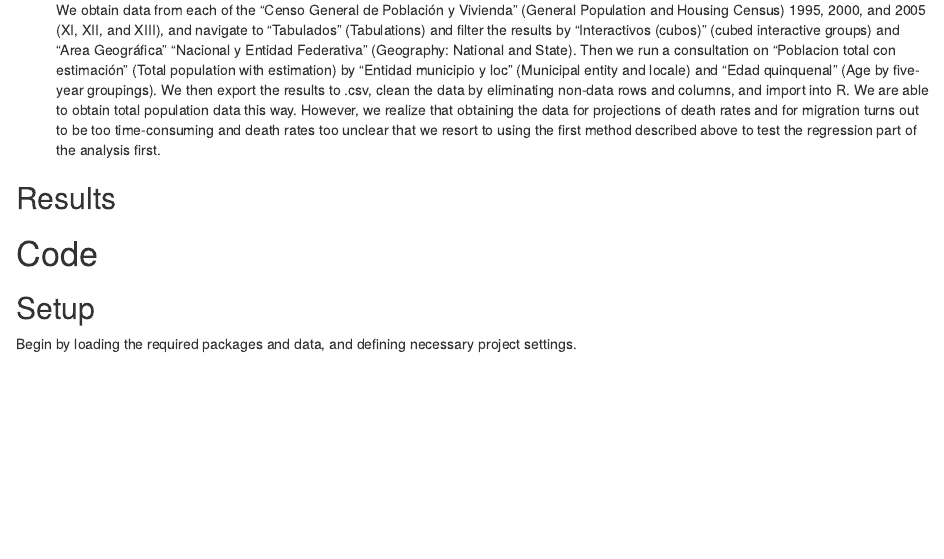
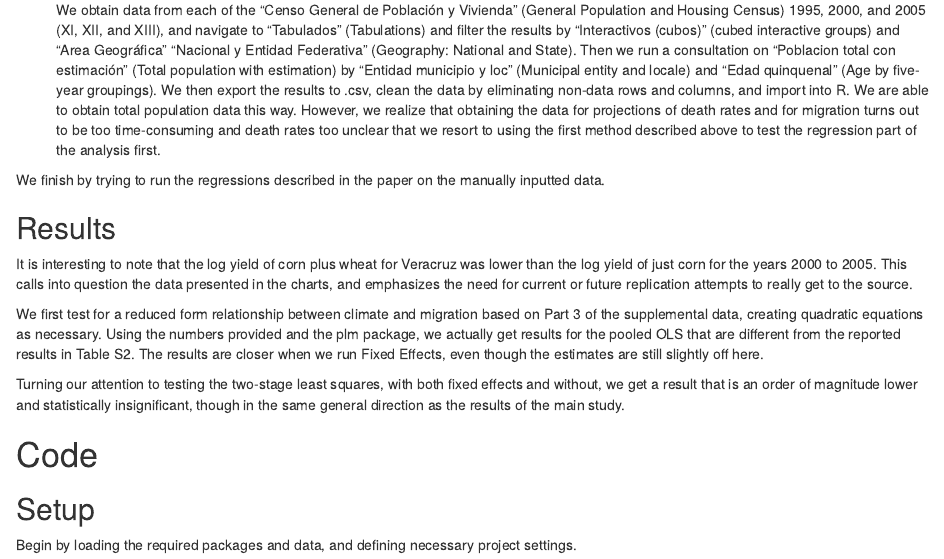
Before and after one commit to ragriav21/geog257_fengEtAl, an R Markdown document (Feng 2010 Replication Data.Rmd): the page in a window 1100 px wide, from 1000 px down. Rendered offline with R 4.5, knitr and Pandoc, with nearby package versions; some code elsewhere in the file could not run offline.

Commit message:
Updated description

```diff
--- a/Feng 2010 Replication Data.Rmd
+++ b/Feng 2010 Replication Data.Rmd
@@ -28,9 +28,16 @@ The second stumbling block came when trying to download the emigration data from
 
 2. Second, we download data from Mexico’s [National Institute of Statistics and Geography](http://www.beta.inegi.org.mx/proyectos/ccpv/2000/default.html), abbreviated INEGI based on the Spanish spelling.  We obtain data from each of the “Censo General de Población y Vivienda” (General Population and Housing Census) 1995, 2000, and 2005 (XI, XII, and XIII), and navigate to “Tabulados” (Tabulations) and filter the results by “Interactivos (cubos)” (cubed interactive groups) and “Area Geográfica” “Nacional y Entidad Federativa” (Geography: National and State).  Then we run a consultation on “Poblacion total con estimación” (Total population with estimation) by “Entidad municipio y loc” (Municipal entity and locale) and “Edad quinquenal” (Age by five-year groupings).  We then export the results to .csv, clean the data by eliminating non-data rows and columns, and import into R.  We are able to obtain total population data this way.  However, we realize that obtaining the data for projections of death rates and for migration turns out to be too time-consuming and death rates too unclear that we resort to using the first method described above to test the regression part of the analysis first.
 
+We finish by trying to run the regressions described in the paper on the manually inputted data.
+
 
 ## Results
 
+It is interesting to note that the log yield of corn plus wheat for Veracruz was lower than the log yield of just corn for the years 2000 to 2005.  This calls into question the data presented in the charts, and emphasizes the need for current or future replication attempts to really get to the source.
+
+We first test for a reduced form relationship between climate and migration based on Part 3 of the supplemental data, creating quadratic equations as necessary.  Using the numbers provided and the plm package, we actually get results for the pooled OLS that are different from the reported results in Table S2. The results are closer when we run Fixed Effects, even though the estimates are still slightly off here.
+
+Turning our attention to testing the two-stage least squares, with both fixed effects and without, we get a result that is an order of magnitude lower and statistically insignificant, though in the same general direction as the results of the main study.
 
 
 # Code
```
